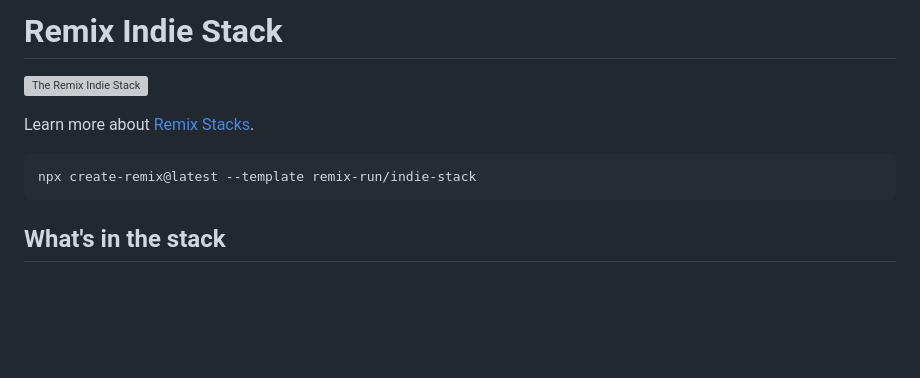
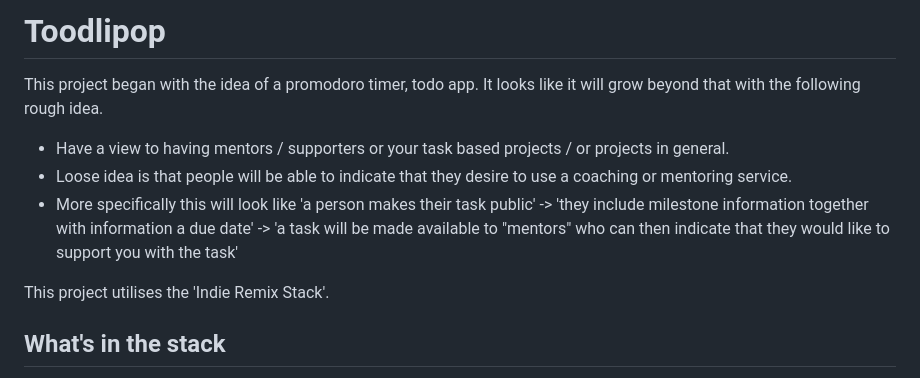
Before and after one commit to lewi0231/toodlipop, a Markdown page: README.md, the part around the change. Drawn GitHub-style; blank space fills up the shorter version; grey boxes are pictures that could not be loaded.

````diff
--- a/README.md
+++ b/README.md
@@ -1,12 +1,14 @@
-# Remix Indie Stack
+# Toodlipop
 
-![The Remix Indie Stack](https://repository-images.githubusercontent.com/465928257/a241fa49-bd4d-485a-a2a5-5cb8e4ee0abf)
+This project began with the idea of a promodoro timer, todo app.  It looks like it will grow beyond that with the following rough idea.
 
-Learn more about [Remix Stacks](https://remix.run/stacks).
+- Have a view to having mentors / supporters or your task based projects / or projects in general.
+- Loose idea is that people will be able to indicate that they desire to use a coaching or mentoring service.
+-   More specifically this will look like 'a person makes their task public' -> 'they include milestone information together with information a due date' -> 'a task will be made available to "mentors" who can then indicate that they would like to support you with the task'
 
-```sh
-npx create-remix@latest --template remix-run/indie-stack
-```
+
+
+This project utilises the 'Indie Remix Stack'.
 
 ## What's in the stack
 
````
